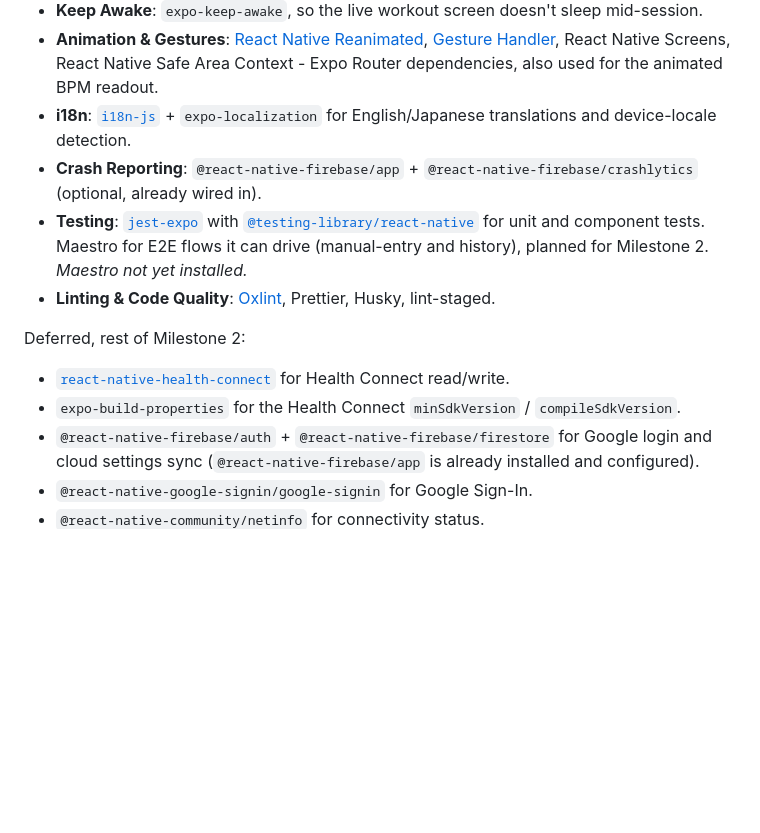
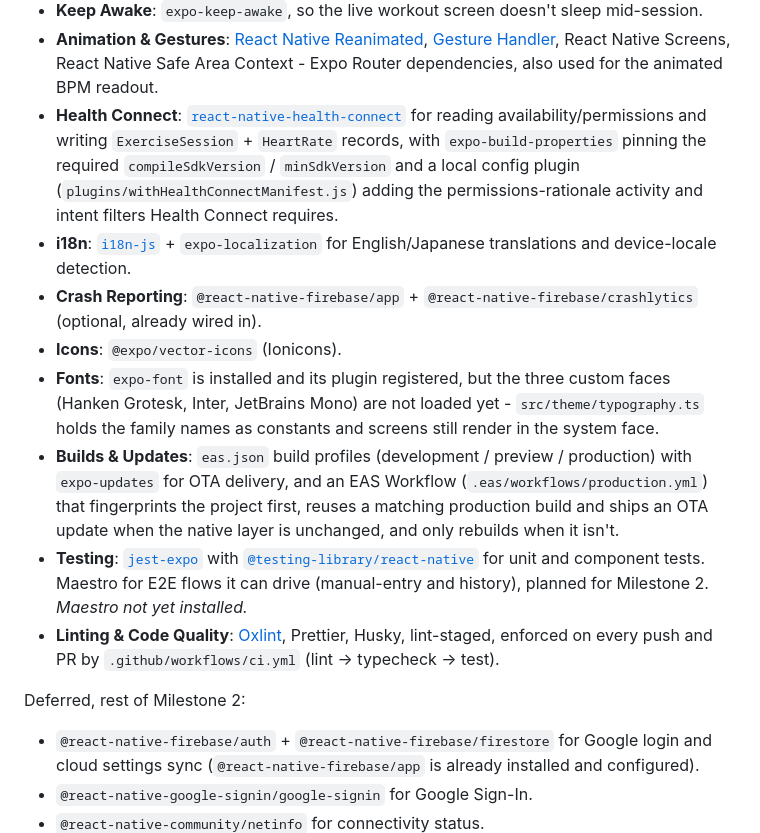
Before and after one commit to alvinyanson/fitness-tracker, a Markdown page: README.md, the part around one of its changes. Drawn GitHub-style; blank space fills up the shorter version.

```diff
--- a/README.md
+++ b/README.md
@@ -91,22 +110,35 @@ packages below are specified but not yet installed - noted inline.
   [Gesture Handler](https://docs.swmansion.com/react-native-gesture-handler/),
   React Native Screens, React Native Safe Area Context - Expo Router dependencies, also
   used for the animated BPM readout.
+- **Health Connect**: [`react-native-health-connect`](https://github.com/matinzd/react-native-health-connect)
+  for reading availability/permissions and writing `ExerciseSession` + `HeartRate`
+  records, with `expo-build-properties` pinning the required `compileSdkVersion` /
+  `minSdkVersion` and a local config plugin
+  (`plugins/withHealthConnectManifest.js`) adding the permissions-rationale activity and
+  intent filters Health Connect requires.
 - **i18n**: [`i18n-js`](https://github.com/fnando/i18n-js) + `expo-localization` for
   English/Japanese translations and device-locale detection.
 - **Crash Reporting**: `@react-native-firebase/app` + `@react-native-firebase/crashlytics`
   (optional, already wired in).
+- **Icons**: `@expo/vector-icons` (Ionicons).
+- **Fonts**: `expo-font` is installed and its plugin registered, but the three custom
+  faces (Hanken Grotesk, Inter, JetBrains Mono) are not loaded yet - `src/theme/typography.ts`
+  holds the family names as constants and screens still render in the system face.
+- **Builds & Updates**: `eas.json` build profiles (development / preview / production)
+  with `expo-updates` for OTA delivery, and an EAS Workflow
+  (`.eas/workflows/production.yml`) that fingerprints the project first, reuses a
+  matching production build and ships an OTA update when the native layer is unchanged,
+  and only rebuilds when it isn't.
 - **Testing**: [`jest-expo`](https://docs.expo.dev/develop/unit-testing/) with
   [`@testing-library/react-native`](https://callstack.github.io/react-native-testing-library/)
   for unit and component tests. Maestro for E2E flows it can drive (manual-entry and
   history), planned for Milestone 2. _Maestro not yet installed._
 - **Linting & Code Quality**: [Oxlint](https://oxc.rs/docs/guide/usage/linter.html),
-  Prettier, Husky, lint-staged.
+  Prettier, Husky, lint-staged, enforced on every push and PR by
+  `.github/workflows/ci.yml` (lint → typecheck → test).
 
 Deferred, rest of Milestone 2:
 
-- [`react-native-health-connect`](https://github.com/matinzd/react-native-health-connect)
-  for Health Connect read/write.
-- `expo-build-properties` for the Health Connect `minSdkVersion` / `compileSdkVersion`.
 - `@react-native-firebase/auth` + `@react-native-firebase/firestore` for Google login and
   cloud settings sync (`@react-native-firebase/app` is already installed and configured).
 - `@react-native-google-signin/google-signin` for Google Sign-In.
```
Also changed, not shown: other parts of README.md (+25 -6 lines), docs/screenshots/active_workout.jpg, docs/screenshots/device_pairing.jpg, docs/screenshots/history.jpg, docs/screenshots/workout_complete.jpg.
